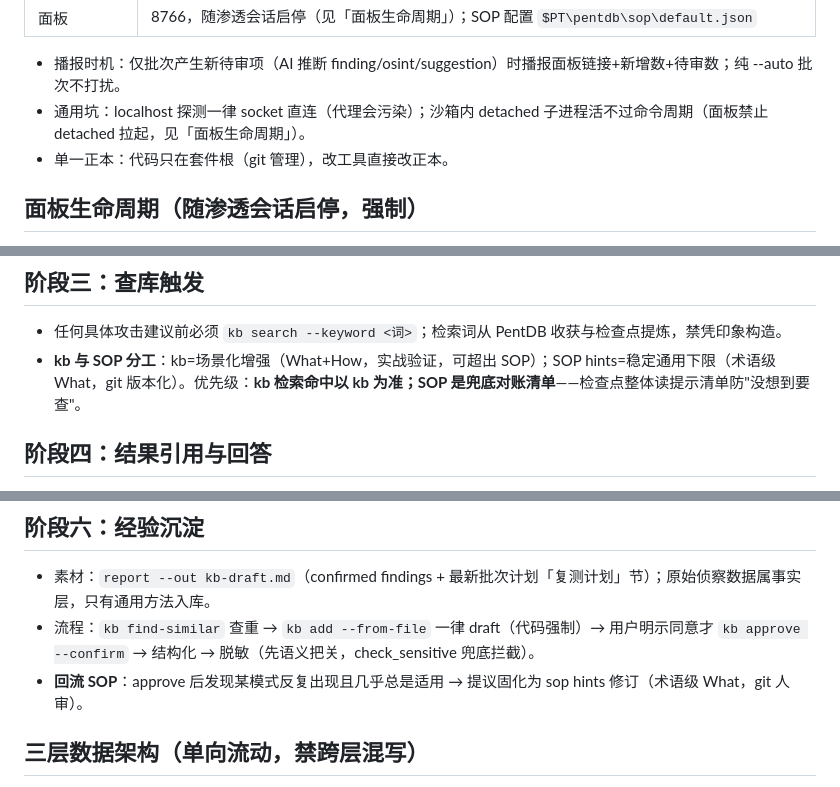
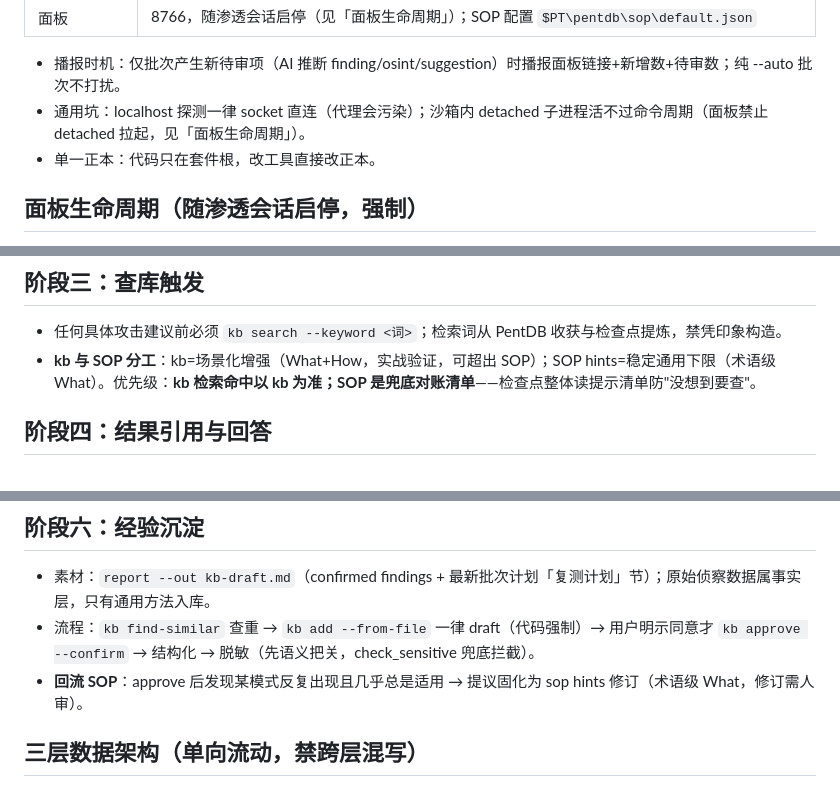
Before and after one commit to wangqiao258/PentSuite, a Markdown page: skill/pentest-kb-workflow/SKILL.md, 3 parts joined by grey strips. Drawn GitHub-style.

Commit message:
docs(skill): 去除 SKILL.md 三处 git 提及（读者是 AI 非 git 操作者；git 人审改「修订需人审」，语义零损失）

```diff
--- a/skill/pentest-kb-workflow/SKILL.md
+++ b/skill/pentest-kb-workflow/SKILL.md
@@ -17,7 +17,7 @@ description: "渗透测试经验库工作流规范（PentSuite 版）。处理
 
 - 播报时机：仅批次产生新待审项（AI 推断 finding/osint/suggestion）时播报面板链接+新增数+待审数；纯 --auto 批次不打扰。
 - 通用坑：localhost 探测一律 socket 直连（代理会污染）；沙箱内 detached 子进程活不过命令周期（面板禁止 detached 拉起，见「面板生命周期」）。
-- 单一正本：代码只在套件根（git 管理），改工具直接改正本。
+- 单一正本：代码只在套件根，改工具直接改正本。
 
 ## 面板生命周期（随渗透会话启停，强制）
 
@@ -59,7 +59,7 @@ description: "渗透测试经验库工作流规范（PentSuite 版）。处理
 ## 阶段三：查库触发
 
 - 任何具体攻击建议前必须 `kb search --keyword <词>`；检索词从 PentDB 收获与检查点提炼，禁凭印象构造。
-- **kb 与 SOP 分工**：kb=场景化增强（What+How，实战验证，可超出 SOP）；SOP hints=稳定通用下限（术语级 What，git 版本化）。优先级：**kb 检索命中以 kb 为准；SOP 是兜底对账清单**——检查点整体读提示清单防"没想到要查"。
+- **kb 与 SOP 分工**：kb=场景化增强（What+How，实战验证，可超出 SOP）；SOP hints=稳定通用下限（术语级 What）。优先级：**kb 检索命中以 kb 为准；SOP 是兜底对账清单**——检查点整体读提示清单防"没想到要查"。
 
 ## 阶段四：结果引用与回答
 
@@ -83,7 +83,7 @@ description: "渗透测试经验库工作流规范（PentSuite 版）。处理
 
 - 素材：`report --out kb-draft.md`（confirmed findings + 最新批次计划「复测计划」节）；原始侦察数据属事实层，只有通用方法入库。
 - 流程：`kb find-similar` 查重 → `kb add --from-file` 一律 draft（代码强制）→ 用户明示同意才 `kb approve --confirm` → 结构化 → 脱敏（先语义把关，check_sensitive 兜底拦截）。
-- **回流 SOP**：approve 后发现某模式反复出现且几乎总是适用 → 提议固化为 sop hints 修订（术语级 What，git 人审）。
+- **回流 SOP**：approve 后发现某模式反复出现且几乎总是适用 → 提议固化为 sop hints 修订（术语级 What，修订需人审）。
 
 ## 三层数据架构（单向流动，禁跨层混写）
 
```
